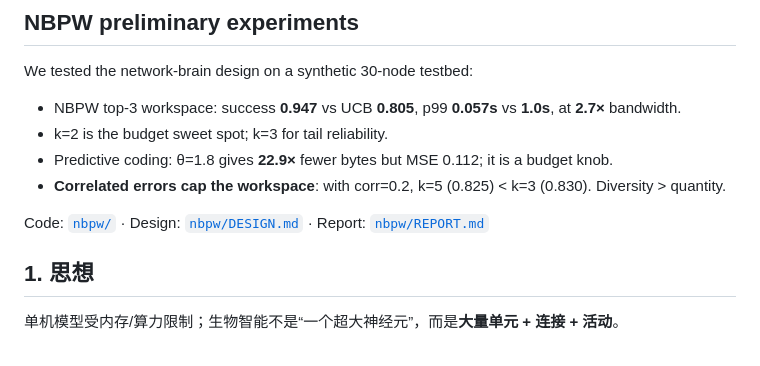
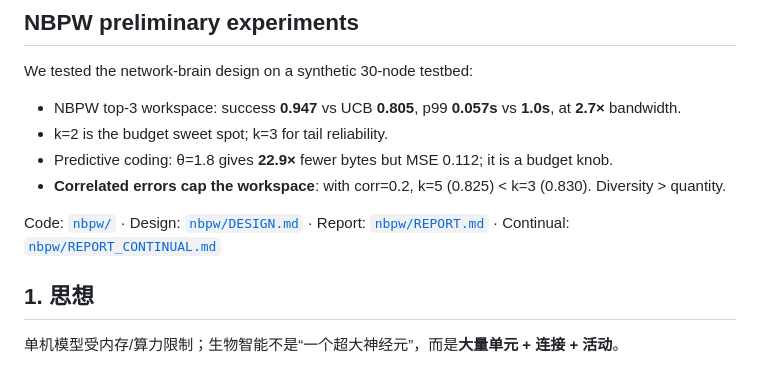
Before and after one commit to zacrisy/open-net-agent, a Markdown page: README.md, the part around the change. GitHub-like rendering.

```diff
--- a/README.md
+++ b/README.md
@@ -49,7 +49,7 @@ We tested the network-brain design on a synthetic 30-node testbed:
 - Predictive coding: θ=1.8 gives **22.9×** fewer bytes but MSE 0.112; it is a budget knob.
 - **Correlated errors cap the workspace**: with corr=0.2, k=5 (0.825) < k=3 (0.830). Diversity > quantity.
 
-Code: [`nbpw/`](nbpw/) · Design: [`nbpw/DESIGN.md`](nbpw/DESIGN.md) · Report: [`nbpw/REPORT.md`](nbpw/REPORT.md)
+Code: [`nbpw/`](nbpw/) · Design: [`nbpw/DESIGN.md`](nbpw/DESIGN.md) · Report: [`nbpw/REPORT.md`](nbpw/REPORT.md) · Continual: [`nbpw/REPORT_CONTINUAL.md`](nbpw/REPORT_CONTINUAL.md)
 
 ## 1. 思想
 
```
Also changed, not shown: nbpw/DESIGN.md (+11 -0 lines), nbpw/README.md (+1 -0 lines), nbpw/REPORT_CONTINUAL.md (added, +253 -0 lines), nbpw/figs/belief_revision.png (added), nbpw/figs/learning_acquisition.png (added), nbpw/figs/pruning.png (added), 5 other files.
